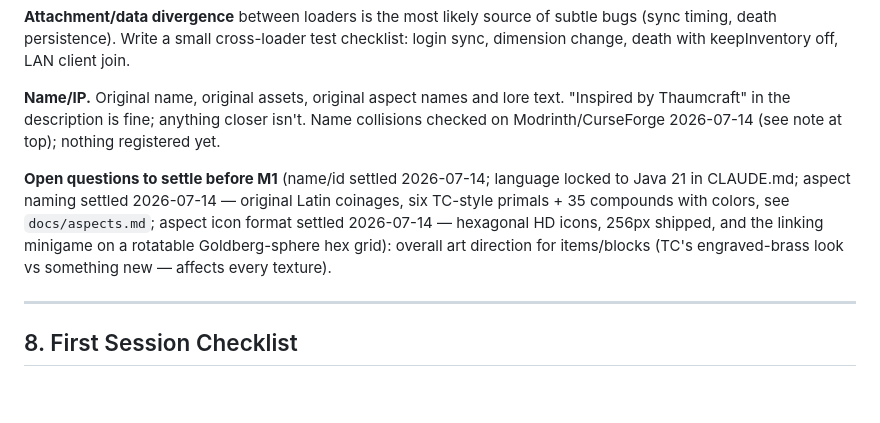
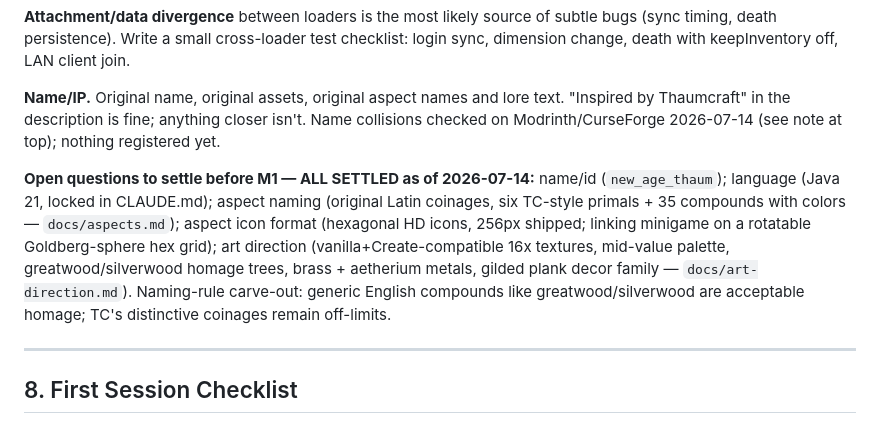
Before and after one commit to minerguy341/thaumaturgy-the-new-age, a Markdown page: docs/PLAN.md, the part around the change. GitHub-like rendering; blank space fills up the shorter version.

Commit message:
docs: art direction - homage woods, brass + aetherium, gilded planks
Co-Authored-By: Claude Fable 5 <noreply@anthropic.com>

```diff
--- a/docs/PLAN.md
+++ b/docs/PLAN.md
@@ -238,7 +238,7 @@ Golem AI is deliberately milestone-late: it's the highest-effort, lowest-couplin
 
 **Name/IP.** Original name, original assets, original aspect names and lore text. "Inspired by Thaumcraft" in the description is fine; anything closer isn't. Name collisions checked on Modrinth/CurseForge 2026-07-14 (see note at top); nothing registered yet.
 
-**Open questions to settle before M1** (name/id settled 2026-07-14; language locked to Java 21 in CLAUDE.md; aspect naming settled 2026-07-14 — original Latin coinages, six TC-style primals + 35 compounds with colors, see `docs/aspects.md`; aspect icon format settled 2026-07-14 — hexagonal HD icons, 256px shipped, and the linking minigame on a rotatable Goldberg-sphere hex grid): overall art direction for items/blocks (TC's engraved-brass look vs something new — affects every texture).
+**Open questions to settle before M1 — ALL SETTLED as of 2026-07-14:** name/id (`new_age_thaum`); language (Java 21, locked in CLAUDE.md); aspect naming (original Latin coinages, six TC-style primals + 35 compounds with colors — `docs/aspects.md`); aspect icon format (hexagonal HD icons, 256px shipped; linking minigame on a rotatable Goldberg-sphere hex grid); art direction (vanilla+Create-compatible 16x textures, mid-value palette, greatwood/silverwood homage trees, brass + aetherium metals, gilded plank decor family — `docs/art-direction.md`). Naming-rule carve-out: generic English compounds like greatwood/silverwood are acceptable homage; TC's distinctive coinages remain off-limits.
 
 ---
 
```
Also changed, not shown: docs/art-direction.md (added, +86 -0 lines).
